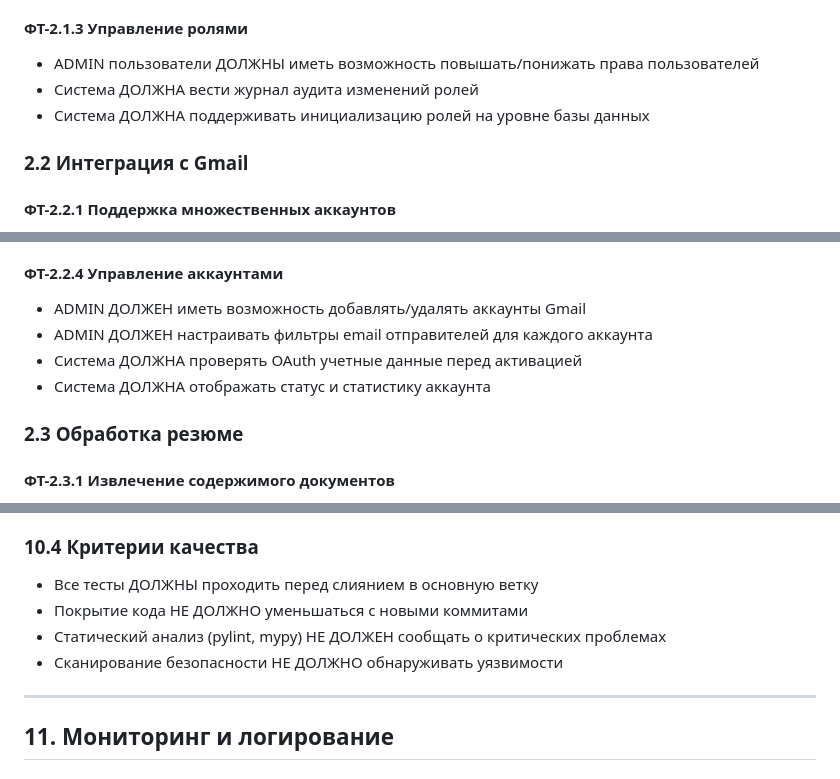
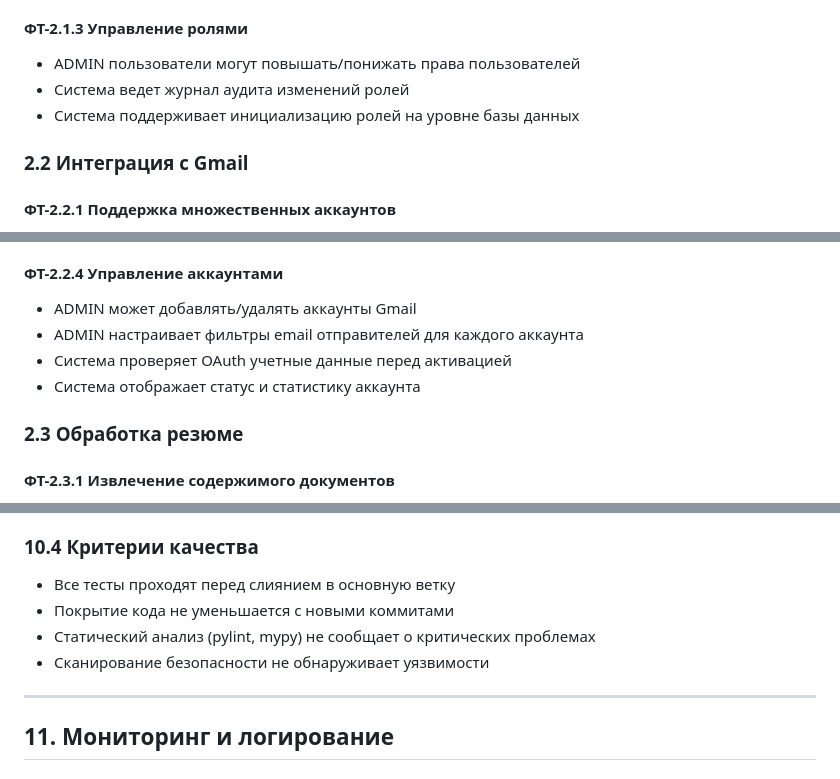
Before and after one commit to pwnz22/hrbot, a Markdown page: docs/TECHNICAL_REQUIREMENTS_RU.md, 3 parts joined by grey strips. Rendered like a GitHub page.

```diff
--- a/docs/TECHNICAL_REQUIREMENTS_RU.md
+++ b/docs/TECHNICAL_REQUIREMENTS_RU.md
@@ -41,9 +41,9 @@ HRBot — это система автоматизации HR процессов
 - Система ДОЛЖНА предотвращать несанкционированный доступ к защищенным командам
 
 #### ФТ-2.1.3 Управление ролями
-- ADMIN пользователи ДОЛЖНЫ иметь возможность повышать/понижать права пользователей
-- Система ДОЛЖНА вести журнал аудита изменений ролей
-- Система ДОЛЖНА поддерживать инициализацию ролей на уровне базы данных
+- ADMIN пользователи могут повышать/понижать права пользователей
+- Система ведет журнал аудита изменений ролей
+- Система поддерживает инициализацию ролей на уровне базы данных
 
 ### 2.2 Интеграция с Gmail
 
@@ -67,10 +67,10 @@ HRBot — это система автоматизации HR процессов
 - Система ДОЛЖНА создавать новые записи вакансий для нераспознанных позиций
 
 #### ФТ-2.2.4 Управление аккаунтами
-- ADMIN ДОЛЖЕН иметь возможность добавлять/удалять аккаунты Gmail
-- ADMIN ДОЛЖЕН настраивать фильтры email отправителей для каждого аккаунта
-- Система ДОЛЖНА проверять OAuth учетные данные перед активацией
-- Система ДОЛЖНА отображать статус и статистику аккаунта
+- ADMIN может добавлять/удалять аккаунты Gmail
+- ADMIN настраивает фильтры email отправителей для каждого аккаунта
+- Система проверяет OAuth учетные данные перед активацией
+- Система отображает статус и статистику аккаунта
 
 ### 2.3 Обработка резюме
 
@@ -695,10 +695,10 @@ services:
 - Множественные учетные записи пользователей с разными ролями
 
 ### 10.4 Критерии качества
-- Все тесты ДОЛЖНЫ проходить перед слиянием в основную ветку
-- Покрытие кода НЕ ДОЛЖНО уменьшаться с новыми коммитами
-- Статический анализ (pylint, mypy) НЕ ДОЛЖЕН сообщать о критических проблемах
-- Сканирование безопасности НЕ ДОЛЖНО обнаруживать уязвимости
+- Все тесты проходят перед слиянием в основную ветку
+- Покрытие кода не уменьшается с новыми коммитами
+- Статический анализ (pylint, mypy) не сообщает о критических проблемах
+- Сканирование безопасности не обнаруживает уязвимости
 
 ---
 
```
Also changed, not shown: other parts of docs/TECHNICAL_REQUIREMENTS_RU.md (+62 -62 lines).
